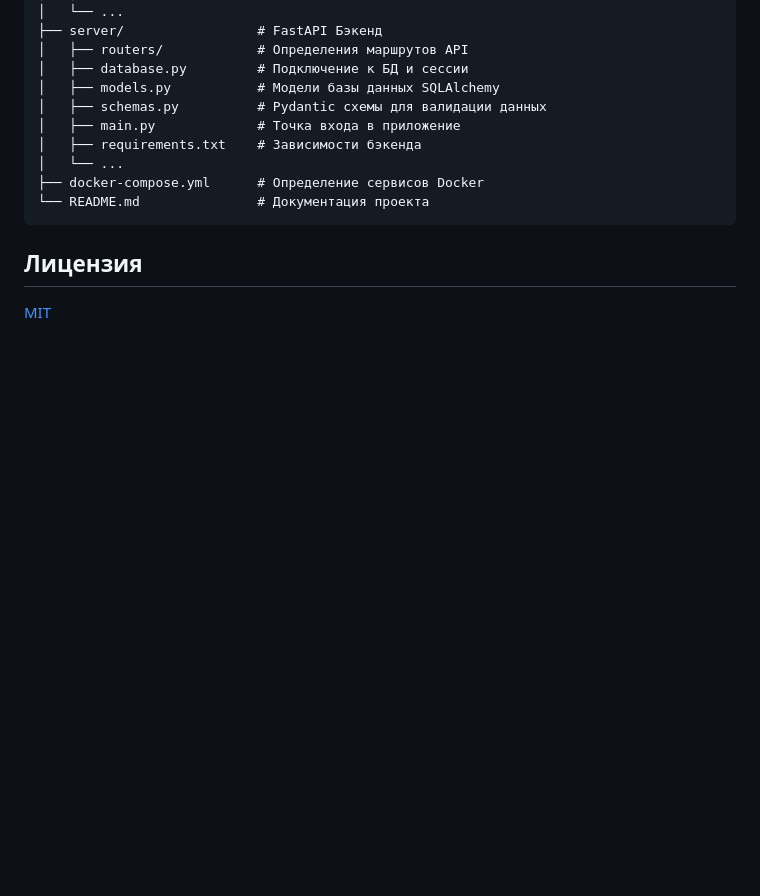
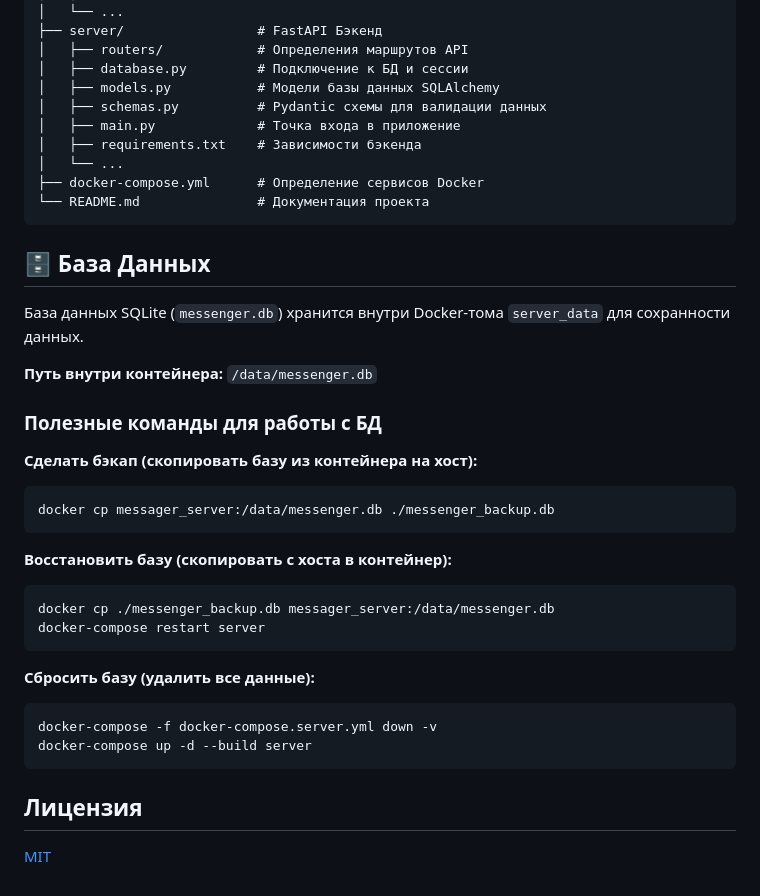
Before and after one commit to kolt2050/messager, a Markdown page: README.md, the part around the change. Rendered like a GitHub page; blank space fills up the shorter version.

Commit message:
docs: Update README.md content.

````diff
--- a/README.md
+++ b/README.md
@@ -119,6 +119,32 @@ messager/
 └── README.md               # Документация проекта
 ```
 
+
+## 🗄️ База Данных
+
+База данных SQLite (`messenger.db`) хранится внутри Docker-тома `server_data` для сохранности данных.
+
+**Путь внутри контейнера:** `/data/messenger.db`
+
+### Полезные команды для работы с БД
+
+**Сделать бэкап (скопировать базу из контейнера на хост):**
+```bash
+docker cp messager_server:/data/messenger.db ./messenger_backup.db
+```
+
+**Восстановить базу (скопировать с хоста в контейнер):**
+```bash
+docker cp ./messenger_backup.db messager_server:/data/messenger.db
+docker-compose restart server
+```
+
+**Сбросить базу (удалить все данные):**
+```bash
+docker-compose -f docker-compose.server.yml down -v
+docker-compose up -d --build server
+```
+
 ## Лицензия
 
 [MIT](LICENSE)
````
